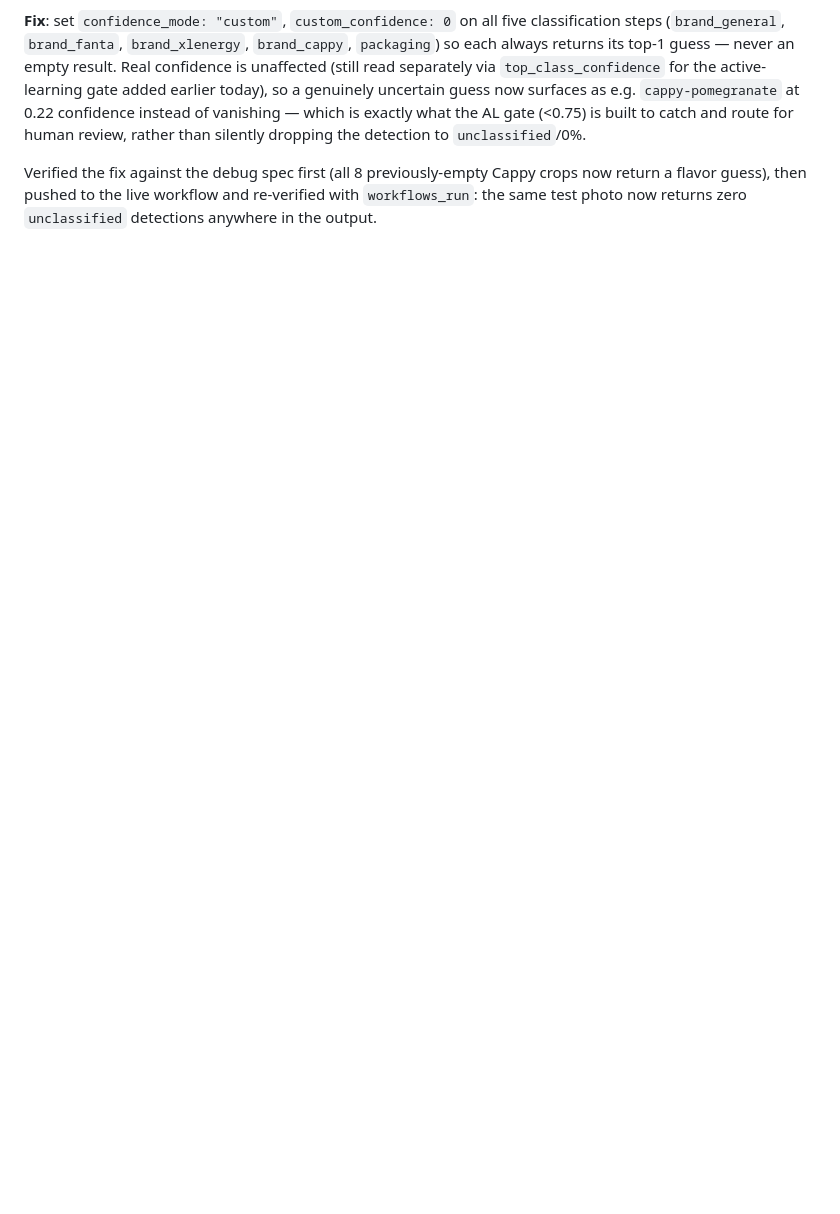
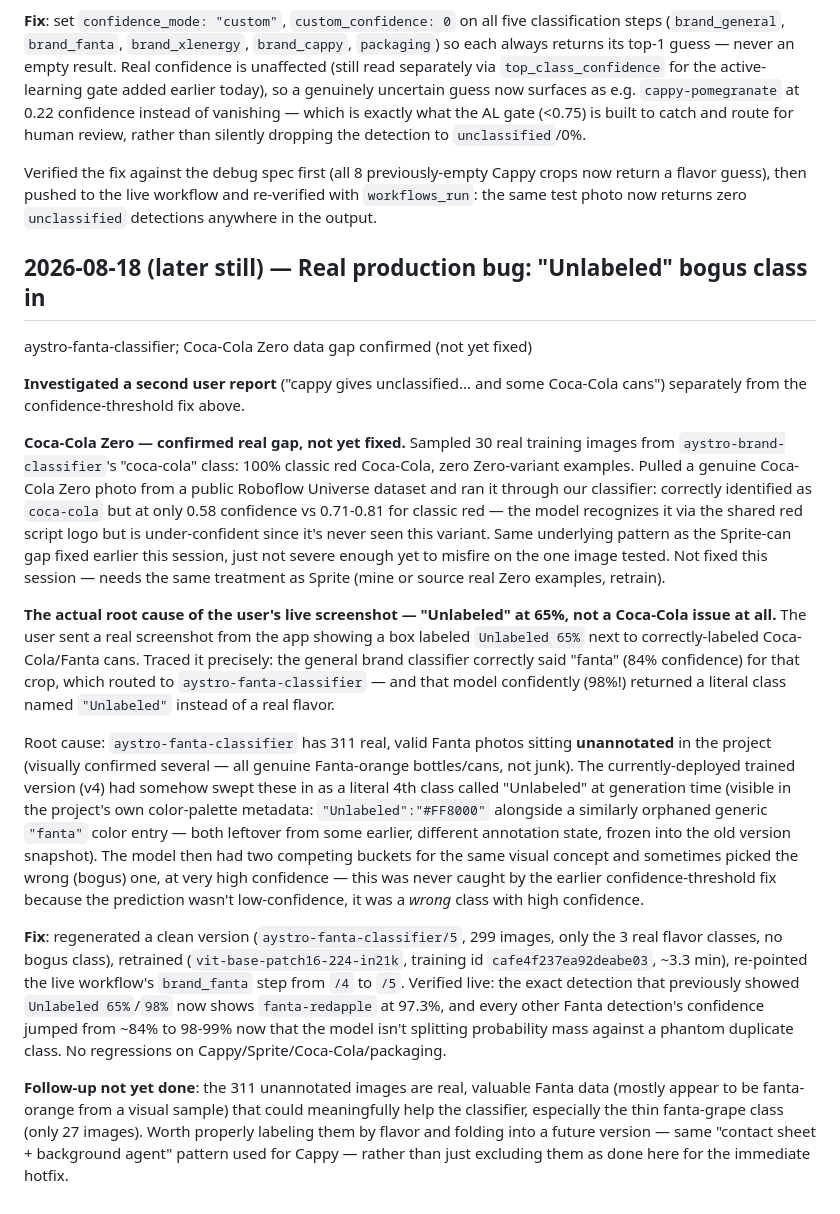
Before and after one commit to ma7moudfiras/shelfshare, a Markdown page: docs/report/RESEARCH_NOTES.md, the part around the change. Rendered like a GitHub page; blank space fills up the shorter version.

Commit message:
Fix production bug: bogus "Unlabeled" class in aystro-fanta-classifier
User-reported screenshot traced to a real classifier bug, not the
confidence-threshold issue fixed earlier today: aystro-fanta-classifier
had 311 real unannotated Fanta photos swept into v4's training as a
literal "Unlabeled" class, causing real Fanta crops to misclassify at
~98% confidence. Regenerated a clean v5 (299 images, real classes only),
retrained, and re-pointed the live workflow. Verified live: the affected
detection now correctly reads fanta-redapple at 97%, and every other
Fanta detection's confidence rose from ~84% to 98-99%.

Also documented a confirmed but separate Coca-Cola Zero data gap
(0/30 sampled training images are the Zero variant) as a follow-up,
not yet fixed.

```diff
--- a/docs/report/RESEARCH_NOTES.md
+++ b/docs/report/RESEARCH_NOTES.md
@@ -872,3 +872,61 @@ Verified the fix against the debug spec first (all 8 previously-empty Cappy
 crops now return a flavor guess), then pushed to the live workflow and
 re-verified with `workflows_run`: the same test photo now returns zero
 `unclassified` detections anywhere in the output.
+
+## 2026-08-18 (later still) — Real production bug: "Unlabeled" bogus class in
+aystro-fanta-classifier; Coca-Cola Zero data gap confirmed (not yet fixed)
+
+**Investigated a second user report** ("cappy gives unclassified... and some
+Coca-Cola cans") separately from the confidence-threshold fix above.
+
+**Coca-Cola Zero — confirmed real gap, not yet fixed.** Sampled 30 real
+training images from `aystro-brand-classifier`'s "coca-cola" class: 100%
+classic red Coca-Cola, zero Zero-variant examples. Pulled a genuine
+Coca-Cola Zero photo from a public Roboflow Universe dataset and ran it
+through our classifier: correctly identified as `coca-cola` but at only
+0.58 confidence vs 0.71-0.81 for classic red — the model recognizes it via
+the shared red script logo but is under-confident since it's never seen
+this variant. Same underlying pattern as the Sprite-can gap fixed earlier
+this session, just not severe enough yet to misfire on the one image
+tested. Not fixed this session — needs the same treatment as Sprite (mine
+or source real Zero examples, retrain).
+
+**The actual root cause of the user's live screenshot — "Unlabeled" at
+65%, not a Coca-Cola issue at all.** The user sent a real screenshot from
+the app showing a box labeled `Unlabeled 65%` next to correctly-labeled
+Coca-Cola/Fanta cans. Traced it precisely: the general brand classifier
+correctly said "fanta" (84% confidence) for that crop, which routed to
+`aystro-fanta-classifier` — and that model confidently (98%!) returned a
+literal class named `"Unlabeled"` instead of a real flavor.
+
+Root cause: `aystro-fanta-classifier` has 311 real, valid Fanta photos
+sitting **unannotated** in the project (visually confirmed several — all
+genuine Fanta-orange bottles/cans, not junk). The currently-deployed
+trained version (v4) had somehow swept these in as a literal 4th class
+called "Unlabeled" at generation time (visible in the project's own
+color-palette metadata: `"Unlabeled":"#FF8000"` alongside a similarly
+orphaned generic `"fanta"` color entry — both leftover from some earlier,
+different annotation state, frozen into the old version snapshot). The
+model then had two competing buckets for the same visual concept and
+sometimes picked the wrong (bogus) one, at very high confidence — this
+was never caught by the earlier confidence-threshold fix because the
+prediction wasn't low-confidence, it was a *wrong* class with high
+confidence.
+
+**Fix**: regenerated a clean version (`aystro-fanta-classifier/5`, 299
+images, only the 3 real flavor classes, no bogus class), retrained
+(`vit-base-patch16-224-in21k`, training id `cafe4f237ea92deabe03`, ~3.3
+min), re-pointed the live workflow's `brand_fanta` step from `/4` to `/5`.
+Verified live: the exact detection that previously showed
+`Unlabeled 65%`/`98%` now shows `fanta-redapple` at 97.3%, and every other
+Fanta detection's confidence jumped from ~84% to 98-99% now that the model
+isn't splitting probability mass against a phantom duplicate class. No
+regressions on Cappy/Sprite/Coca-Cola/packaging.
+
+**Follow-up not yet done**: the 311 unannotated images are real, valuable
+Fanta data (mostly appear to be fanta-orange from a visual sample) that
+could meaningfully help the classifier, especially the thin fanta-grape
+class (only 27 images). Worth properly labeling them by flavor and folding
+into a future version — same "contact sheet + background agent" pattern
+used for Cappy — rather than just excluding them as done here for the
+immediate hotfix.
```
